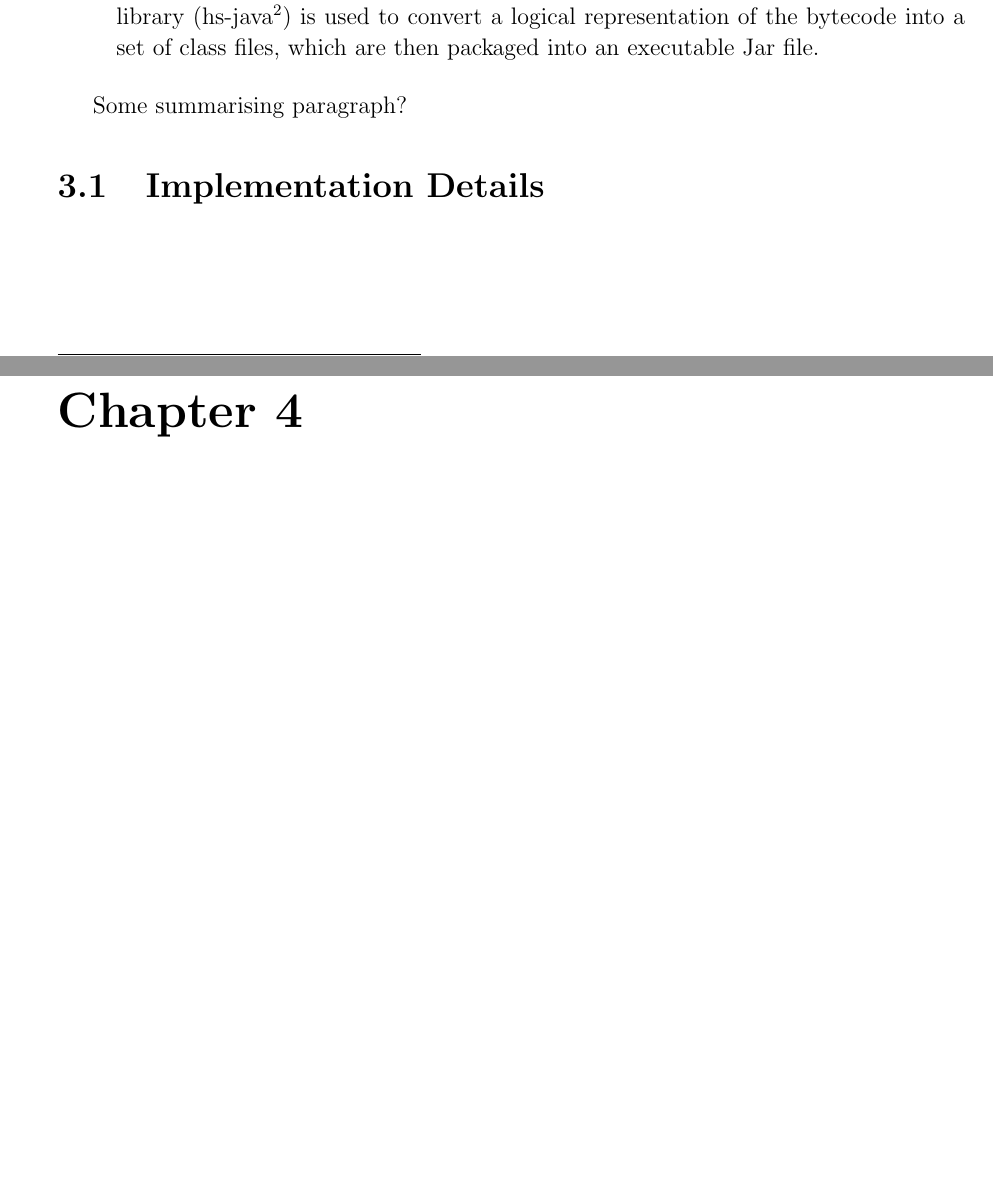
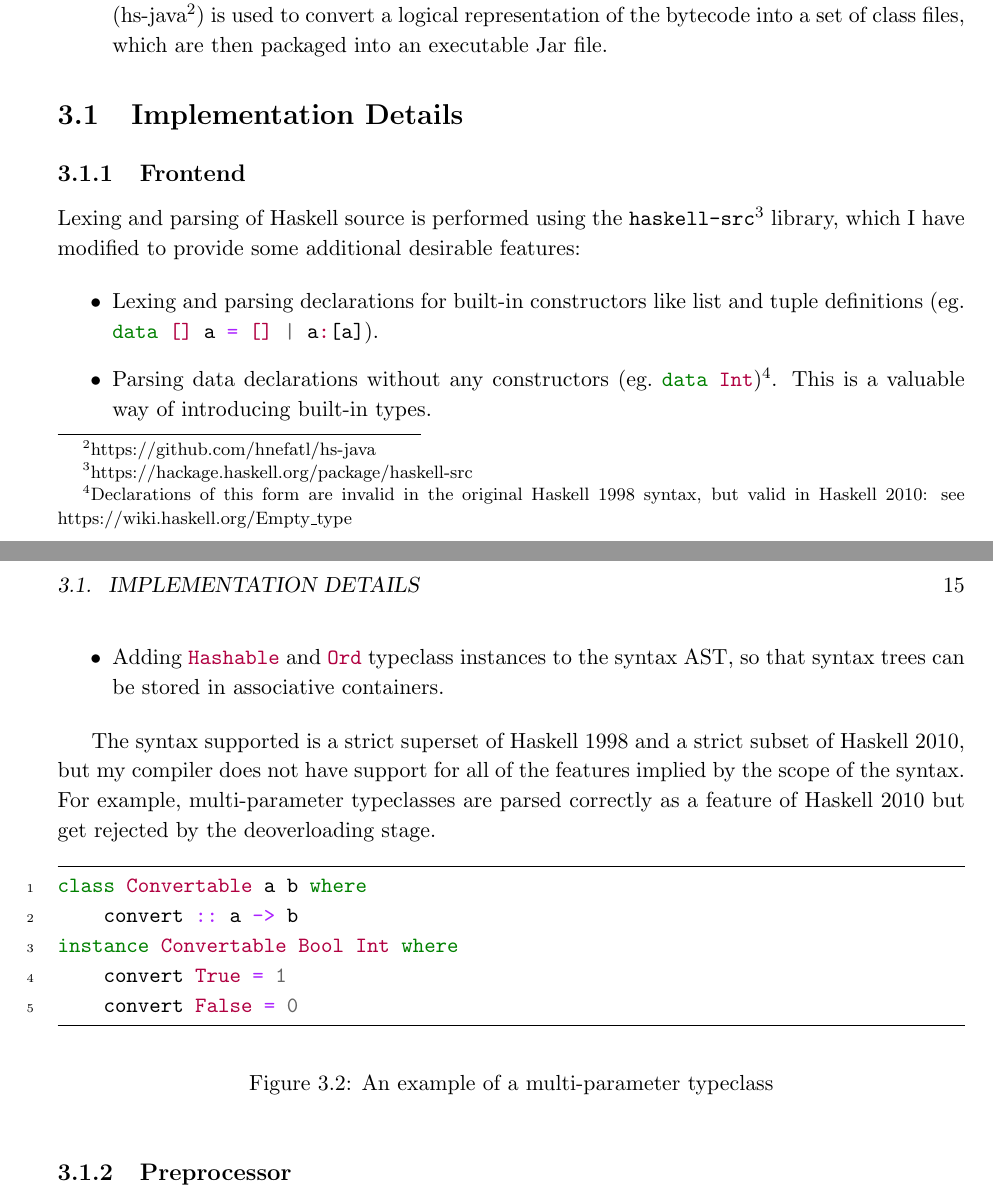
Before and after one commit to hnefatl/dissertation, a LaTeX thesis (dissertation.tex, which reads implementation.tex): two parts of pages 14 and 15 of 28 before the commit and two parts of pages 14 and 15 of 29 after it, joined at a grey line, cut so that both start at the same text, the shorter picture padded with empty space. The pictures show the PDF file dissertation.pdf that the author committed with the source.

Commit message:
Added fontend description and build script

```diff
--- a/implementation.tex
+++ b/implementation.tex
@@ -101,13 +101,57 @@ descriptions below.
 }
 \end{description}
 
-Some summarising paragraph?
 
 \section{Implementation Details}
 {
+    \subsection{Frontend}
+    {
+
+        Lexing and parsing of Haskell source is performed using the
+        \monospace{haskell-src}\footnote{https://hackage.haskell.org/package/haskell-src} library, which I have modified
+        to provide some additional desirable features:
+
+        \begin{itemize}
+        \item
+        {
+            Lexing and parsing declarations for built-in constructors like list and tuple definitions (eg.\
+            \haskell{data [] a = [] | a:[a]}).
+        }
+        \item
+        {
+            Parsing data declarations without any constructors (eg.\ \haskell{data Int})\footnote{Declarations of this
+            form are invalid in the original Haskell 1998 syntax, but valid in Haskell 2010: see
+            https://wiki.haskell.org/Empty\_type}. This is a valuable way of introducing built-in types.
+        }
+        \item
+        {
+            Adding \haskell{Hashable} and \haskell{Ord} typeclass instances to the syntax AST, so that syntax trees can
+            be stored in associative containers.
+        }
+        \end{itemize}
+
+        The syntax supported is a strict superset of Haskell 1998 and a strict subset of Haskell 2010, but my compiler
+        does not have support for all of the features implied by the scope of the syntax. For example, multi-parameter
+        typeclasses are parsed correctly as a feature of Haskell 2010 but get rejected by the deoverloading stage.
+
+        \begin{figure}[h]
+            \begin{haskellfigure}
+class Convertable a b where
+    convert :: a -> b
+instance Convertable Bool Int where
+    convert True = 1
+    convert False = 0
+            \end{haskellfigure}
+            \caption{An example of a multi-parameter typeclass}
+        \end{figure}
+
+    }
+    \subsection{Preprocessor}
+    {
 
 
 
+    }
 }
 
 \end{document}
```
Also changed, not shown: dissertation.tex (+3 -1 lines), dissertation.pdf, 1 other file.
